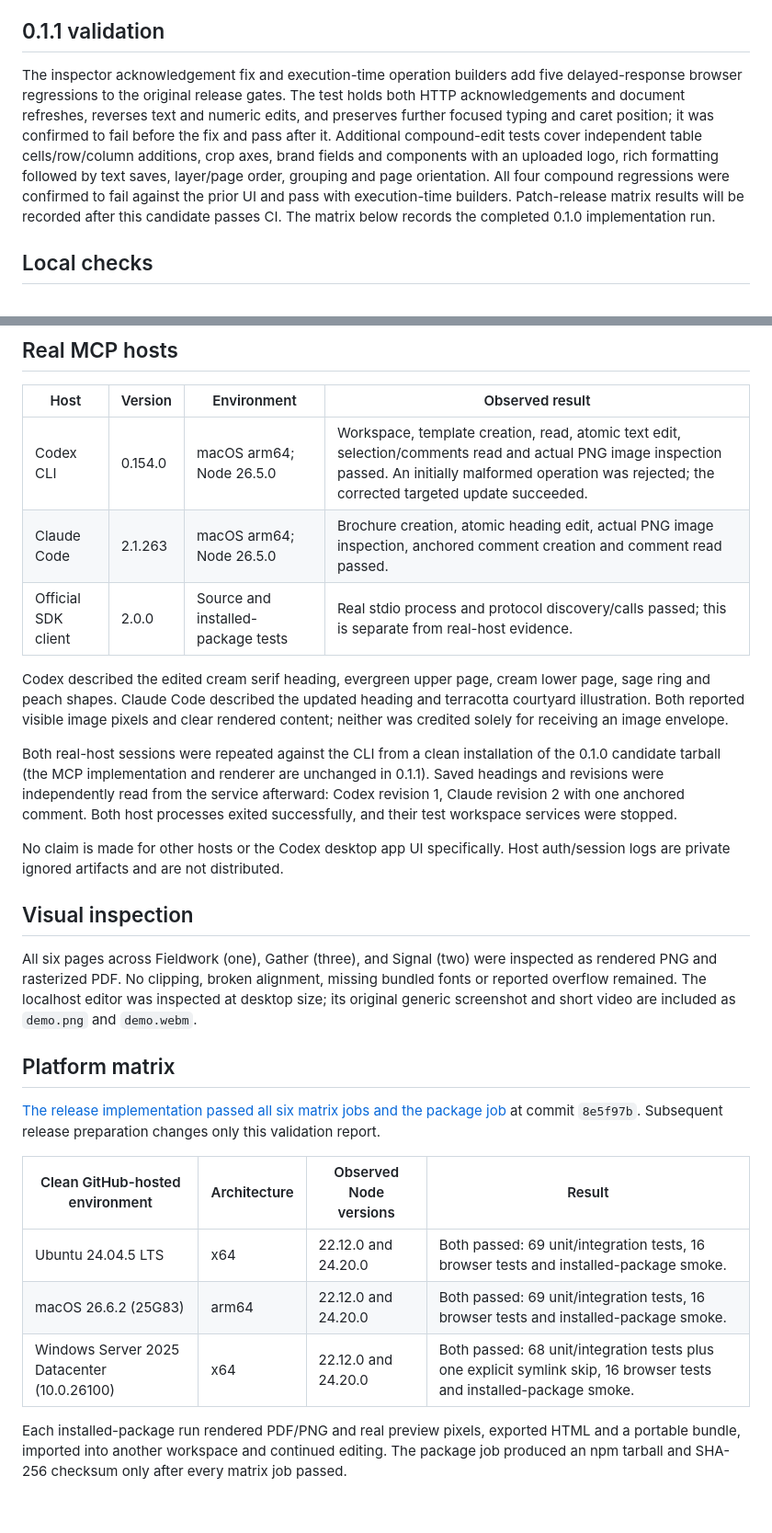
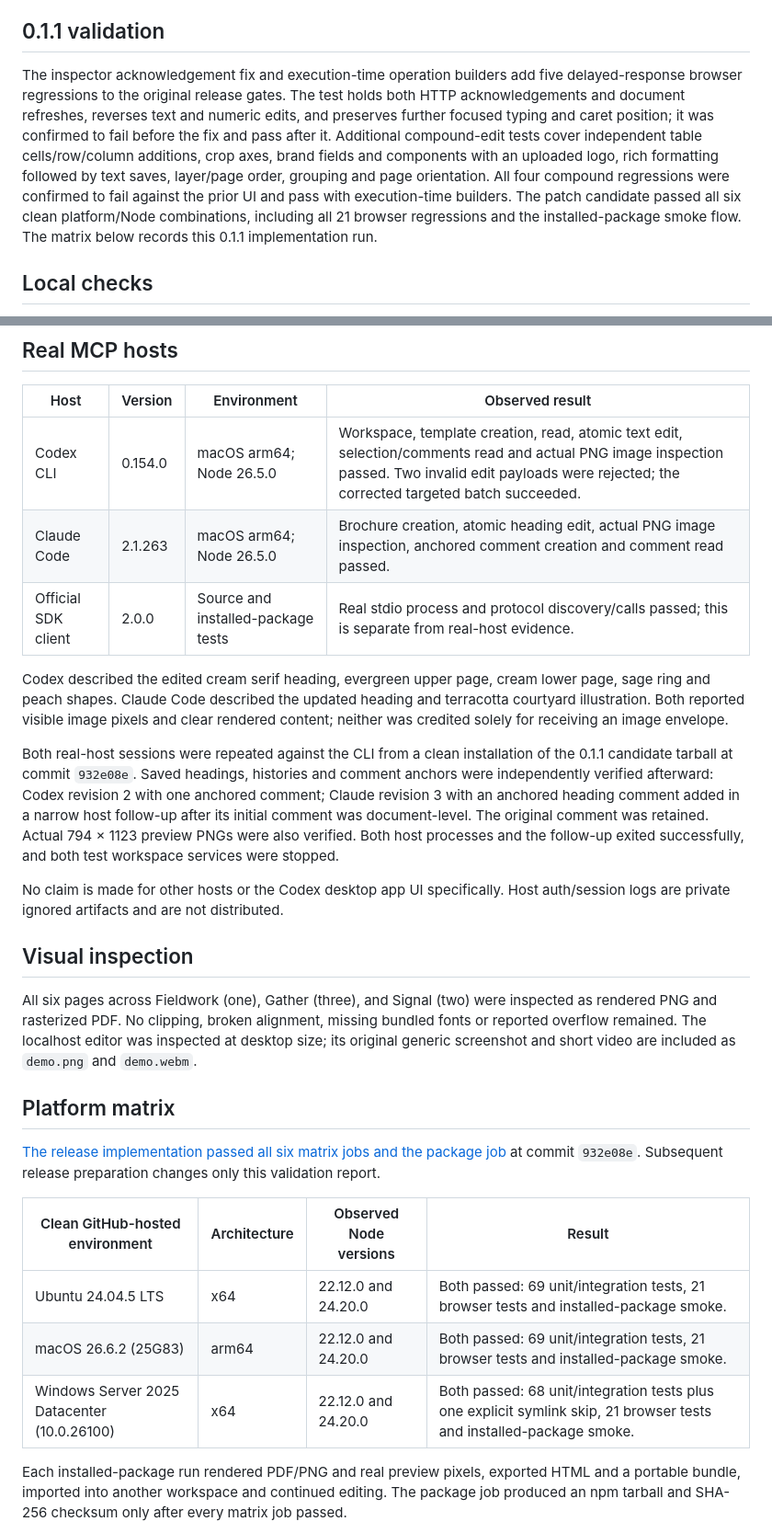
Before and after one commit to borystam/mcp-visual-design-studio, a Markdown page: docs/VALIDATION.md, 2 parts joined by grey strips. Shown at 92% size. Rendered like a GitHub page; blank space fills up the shorter version.

Commit message:
Record successful 0.1.1 platform and installed-host validation

```diff
--- a/docs/VALIDATION.md
+++ b/docs/VALIDATION.md
@@ -4,7 +4,7 @@ Observed on 2026-09-17. Source tests, a genuine installed npm tarball, browser i
 
 ## 0.1.1 validation
 
-The inspector acknowledgement fix and execution-time operation builders add five delayed-response browser regressions to the original release gates. The test holds both HTTP acknowledgements and document refreshes, reverses text and numeric edits, and preserves further focused typing and caret position; it was confirmed to fail before the fix and pass after it. Additional compound-edit tests cover independent table cells/row/column additions, crop axes, brand fields and components with an uploaded logo, rich formatting followed by text saves, layer/page order, grouping and page orientation. All four compound regressions were confirmed to fail against the prior UI and pass with execution-time builders. Patch-release matrix results will be recorded after this candidate passes CI. The matrix below records the completed 0.1.0 implementation run.
+The inspector acknowledgement fix and execution-time operation builders add five delayed-response browser regressions to the original release gates. The test holds both HTTP acknowledgements and document refreshes, reverses text and numeric edits, and preserves further focused typing and caret position; it was confirmed to fail before the fix and pass after it. Additional compound-edit tests cover independent table cells/row/column additions, crop axes, brand fields and components with an uploaded logo, rich formatting followed by text saves, layer/page order, grouping and page orientation. All four compound regressions were confirmed to fail against the prior UI and pass with execution-time builders. The patch candidate passed all six clean platform/Node combinations, including all 21 browser regressions and the installed-package smoke flow. The matrix below records this 0.1.1 implementation run.
 
 ## Local checks
 
@@ -32,13 +32,13 @@ An actual installed-package upgrade from 0.1.0 to 0.1.1 was also exercised: the
 
 | Host | Version | Environment | Observed result |
 | --- | --- | --- | --- |
-| Codex CLI | 0.154.0 | macOS arm64; Node 26.5.0 | Workspace, template creation, read, atomic text edit, selection/comments read and actual PNG image inspection passed. An initially malformed operation was rejected; the corrected targeted update succeeded. |
+| Codex CLI | 0.154.0 | macOS arm64; Node 26.5.0 | Workspace, template creation, read, atomic text edit, selection/comments read and actual PNG image inspection passed. Two invalid edit payloads were rejected; the corrected targeted batch succeeded. |
 | Claude Code | 2.1.263 | macOS arm64; Node 26.5.0 | Brochure creation, atomic heading edit, actual PNG image inspection, anchored comment creation and comment read passed. |
 | Official SDK client | 2.0.0 | Source and installed-package tests | Real stdio process and protocol discovery/calls passed; this is separate from real-host evidence. |
 
 Codex described the edited cream serif heading, evergreen upper page, cream lower page, sage ring and peach shapes. Claude Code described the updated heading and terracotta courtyard illustration. Both reported visible image pixels and clear rendered content; neither was credited solely for receiving an image envelope.
 
-Both real-host sessions were repeated against the CLI from a clean installation of the 0.1.0 candidate tarball (the MCP implementation and renderer are unchanged in 0.1.1). Saved headings and revisions were independently read from the service afterward: Codex revision 1, Claude revision 2 with one anchored comment. Both host processes exited successfully, and their test workspace services were stopped.
+Both real-host sessions were repeated against the CLI from a clean installation of the 0.1.1 candidate tarball at commit `932e08e`. Saved headings, histories and comment anchors were independently verified afterward: Codex revision 2 with one anchored comment; Claude revision 3 with an anchored heading comment added in a narrow host follow-up after its initial comment was document-level. The original comment was retained. Actual 794 × 1123 preview PNGs were also verified. Both host processes and the follow-up exited successfully, and both test workspace services were stopped.
 
 No claim is made for other hosts or the Codex desktop app UI specifically. Host auth/session logs are private ignored artifacts and are not distributed.
 
@@ -48,13 +48,13 @@ All six pages across Fieldwork (one), Gather (three), and Signal (two) were insp
 
 ## Platform matrix
 
-[The release implementation passed all six matrix jobs and the package job](https://github.com/borystam/mcp-visual-design-studio/actions/runs/35212643375) at commit `8e5f97b`. Subsequent release preparation changes only this validation report.
+[The release implementation passed all six matrix jobs and the package job](https://github.com/borystam/mcp-visual-design-studio/actions/runs/35215370197) at commit `932e08e`. Subsequent release preparation changes only this validation report.
 
 | Clean GitHub-hosted environment | Architecture | Observed Node versions | Result |
 | --- | --- | --- | --- |
-| Ubuntu 24.04.5 LTS | x64 | 22.12.0 and 24.20.0 | Both passed: 69 unit/integration tests, 16 browser tests and installed-package smoke. |
-| macOS 26.6.2 (25G83) | arm64 | 22.12.0 and 24.20.0 | Both passed: 69 unit/integration tests, 16 browser tests and installed-package smoke. |
-| Windows Server 2025 Datacenter (10.0.26100) | x64 | 22.12.0 and 24.20.0 | Both passed: 68 unit/integration tests plus one explicit symlink skip, 16 browser tests and installed-package smoke. |
+| Ubuntu 24.04.5 LTS | x64 | 22.12.0 and 24.20.0 | Both passed: 69 unit/integration tests, 21 browser tests and installed-package smoke. |
+| macOS 26.6.2 (25G83) | arm64 | 22.12.0 and 24.20.0 | Both passed: 69 unit/integration tests, 21 browser tests and installed-package smoke. |
+| Windows Server 2025 Datacenter (10.0.26100) | x64 | 22.12.0 and 24.20.0 | Both passed: 68 unit/integration tests plus one explicit symlink skip, 21 browser tests and installed-package smoke. |
 
 Each installed-package run rendered PDF/PNG and real preview pixels, exported HTML and a portable bundle, imported into another workspace and continued editing. The package job produced an npm tarball and SHA-256 checksum only after every matrix job passed.
 
```
